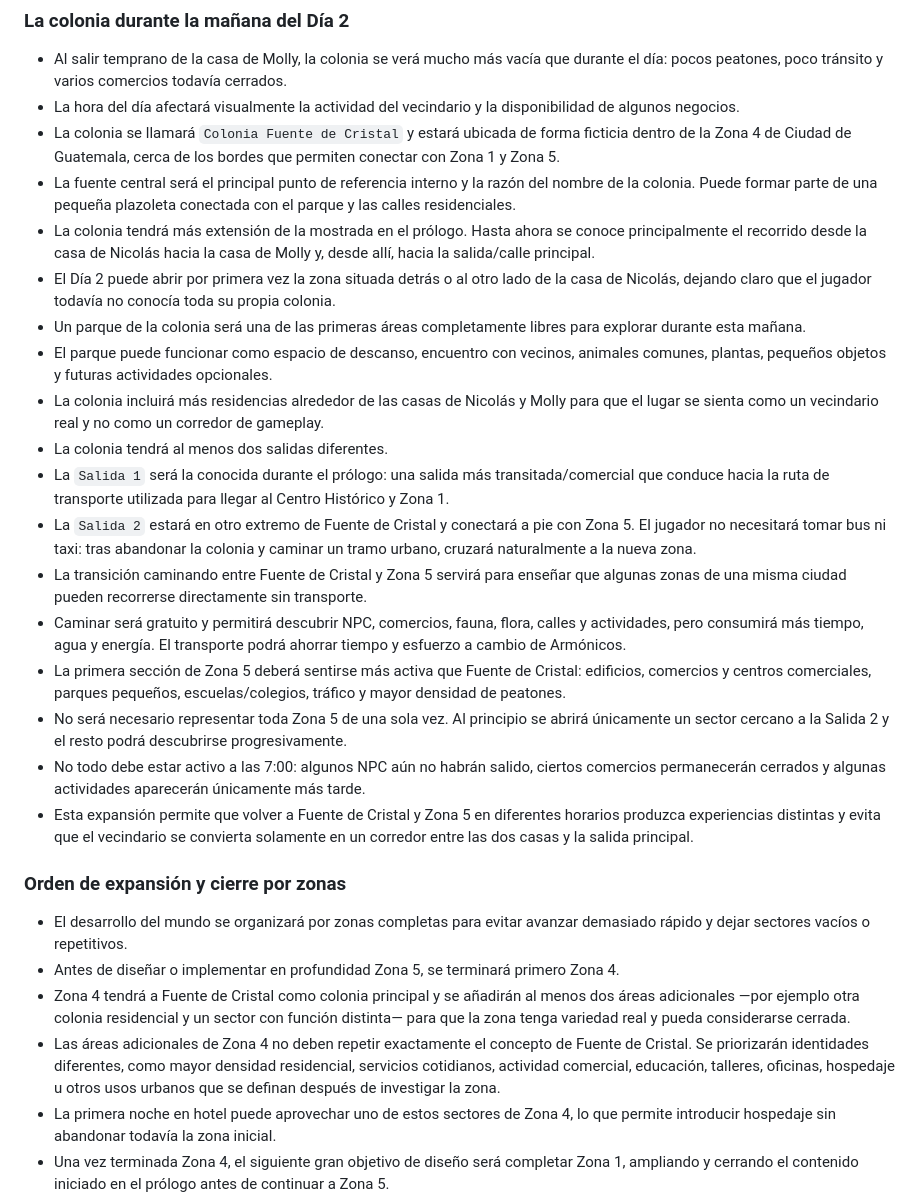
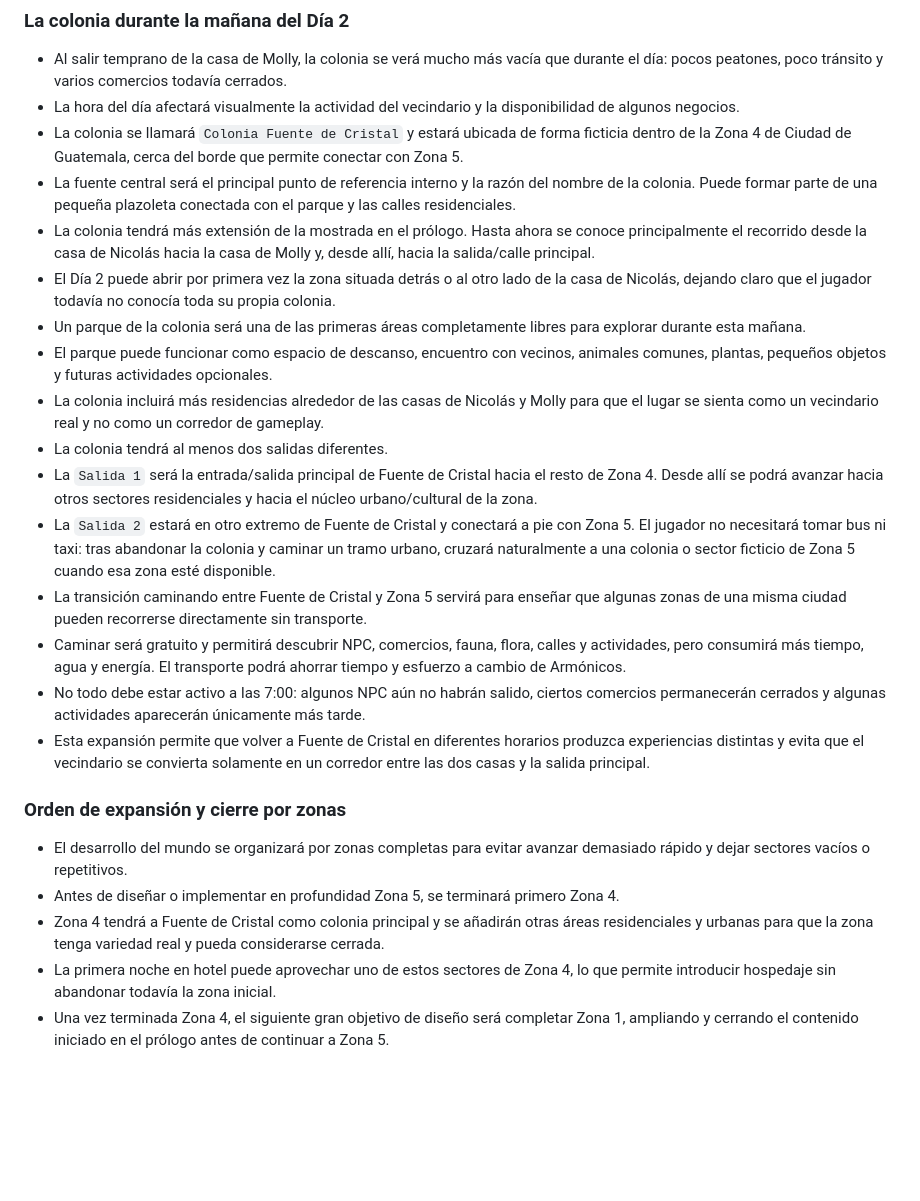
Before and after one commit to Chigui-07/RUMBO, a Markdown page: README.md, the part around one of its changes. Drawn GitHub-style; blank space fills up the shorter version.

```diff
--- a/README.md
+++ b/README.md
@@ -324,7 +324,7 @@
 
 - Al salir temprano de la casa de Molly, la colonia se verá mucho más vacía que durante el día: pocos peatones, poco tránsito y varios comercios todavía cerrados.
 - La hora del día afectará visualmente la actividad del vecindario y la disponibilidad de algunos negocios.
-- La colonia se llamará `Colonia Fuente de Cristal` y estará ubicada de forma ficticia dentro de la Zona 4 de Ciudad de Guatemala, cerca de los bordes que permiten conectar con Zona 1 y Zona 5.
+- La colonia se llamará `Colonia Fuente de Cristal` y estará ubicada de forma ficticia dentro de la Zona 4 de Ciudad de Guatemala, cerca del borde que permite conectar con Zona 5.
 - La fuente central será el principal punto de referencia interno y la razón del nombre de la colonia. Puede formar parte de una pequeña plazoleta conectada con el parque y las calles residenciales.
 - La colonia tendrá más extensión de la mostrada en el prólogo. Hasta ahora se conoce principalmente el recorrido desde la casa de Nicolás hacia la casa de Molly y, desde allí, hacia la salida/calle principal.
 - El Día 2 puede abrir por primera vez la zona situada detrás o al otro lado de la casa de Nicolás, dejando claro que el jugador todavía no conocía toda su propia colonia.
@@ -332,21 +332,18 @@
 - El parque puede funcionar como espacio de descanso, encuentro con vecinos, animales comunes, plantas, pequeños objetos y futuras actividades opcionales.
 - La colonia incluirá más residencias alrededor de las casas de Nicolás y Molly para que el lugar se sienta como un vecindario real y no como un corredor de gameplay.
 - La colonia tendrá al menos dos salidas diferentes.
-- La `Salida 1` será la conocida durante el prólogo: una salida más transitada/comercial que conduce hacia la ruta de transporte utilizada para llegar al Centro Histórico y Zona 1.
-- La `Salida 2` estará en otro extremo de Fuente de Cristal y conectará a pie con Zona 5. El jugador no necesitará tomar bus ni taxi: tras abandonar la colonia y caminar un tramo urbano, cruzará naturalmente a la nueva zona.
+- La `Salida 1` será la entrada/salida principal de Fuente de Cristal hacia el resto de Zona 4. Desde allí se podrá avanzar hacia otros sectores residenciales y hacia el núcleo urbano/cultural de la zona.
+- La `Salida 2` estará en otro extremo de Fuente de Cristal y conectará a pie con Zona 5. El jugador no necesitará tomar bus ni taxi: tras abandonar la colonia y caminar un tramo urbano, cruzará naturalmente a una colonia o sector ficticio de Zona 5 cuando esa zona esté disponible.
 - La transición caminando entre Fuente de Cristal y Zona 5 servirá para enseñar que algunas zonas de una misma ciudad pueden recorrerse directamente sin transporte.
 - Caminar será gratuito y permitirá descubrir NPC, comercios, fauna, flora, calles y actividades, pero consumirá más tiempo, agua y energía. El transporte podrá ahorrar tiempo y esfuerzo a cambio de Armónicos.
-- La primera sección de Zona 5 deberá sentirse más activa que Fuente de Cristal: edificios, comercios y centros comerciales, parques pequeños, escuelas/colegios, tráfico y mayor densidad de peatones.
-- No será necesario representar toda Zona 5 de una sola vez. Al principio se abrirá únicamente un sector cercano a la Salida 2 y el resto podrá descubrirse progresivamente.
 - No todo debe estar activo a las 7:00: algunos NPC aún no habrán salido, ciertos comercios permanecerán cerrados y algunas actividades aparecerán únicamente más tarde.
-- Esta expansión permite que volver a Fuente de Cristal y Zona 5 en diferentes horarios produzca experiencias distintas y evita que el vecindario se convierta solamente en un corredor entre las dos casas y la salida principal.
+- Esta expansión permite que volver a Fuente de Cristal en diferentes horarios produzca experiencias distintas y evita que el vecindario se convierta solamente en un corredor entre las dos casas y la salida principal.
 
 ### Orden de expansión y cierre por zonas
 
 - El desarrollo del mundo se organizará por zonas completas para evitar avanzar demasiado rápido y dejar sectores vacíos o repetitivos.
 - Antes de diseñar o implementar en profundidad Zona 5, se terminará primero Zona 4.
-- Zona 4 tendrá a Fuente de Cristal como colonia principal y se añadirán al menos dos áreas adicionales —por ejemplo otra colonia residencial y un sector con función distinta— para que la zona tenga variedad real y pueda considerarse cerrada.
-- Las áreas adicionales de Zona 4 no deben repetir exactamente el concepto de Fuente de Cristal. Se priorizarán identidades diferentes, como mayor densidad residencial, servicios cotidianos, actividad comercial, educación, talleres, oficinas, hospedaje u otros usos urbanos que se definan después de investigar la zona.
+- Zona 4 tendrá a Fuente de Cristal como colonia principal y se añadirán otras áreas residenciales y urbanas para que la zona tenga variedad real y pueda considerarse cerrada.
 - La primera noche en hotel puede aprovechar uno de estos sectores de Zona 4, lo que permite introducir hospedaje sin abandonar todavía la zona inicial.
 - Una vez terminada Zona 4, el siguiente gran objetivo de diseño será completar Zona 1, ampliando y cerrando el contenido iniciado en el prólogo antes de continuar a Zona 5.
 - La Salida 2 de Fuente de Cristal seguirá existiendo geográficamente y conectará con Zona 5, pero el orden de desarrollo no obliga a cruzarla inmediatamente. En la versión final podrá abrirse cuando el contenido de Zona 5 esté listo, sin necesidad de convertir esta decisión de producción en una barrera artificial permanente para el jugador.
```
Also changed, not shown: other parts of README.md (+13 -3 lines).
